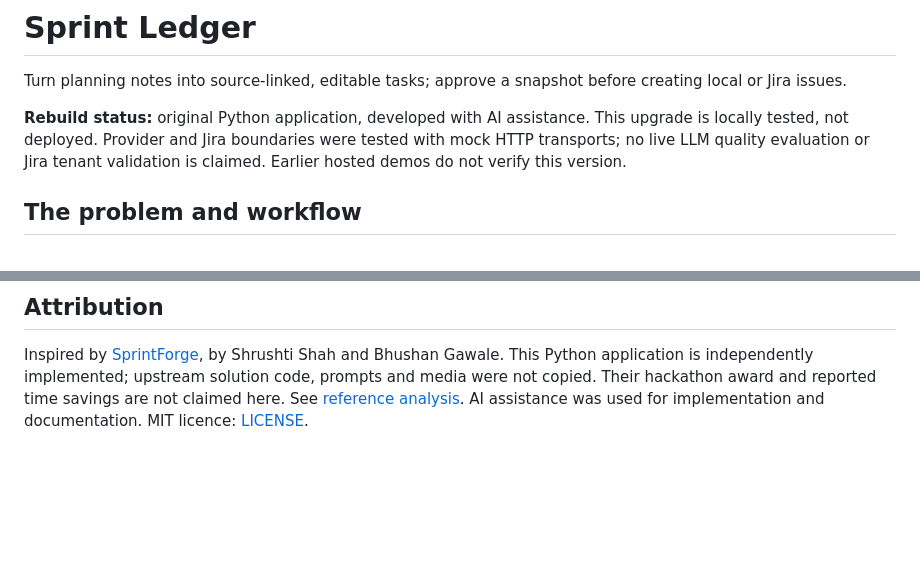
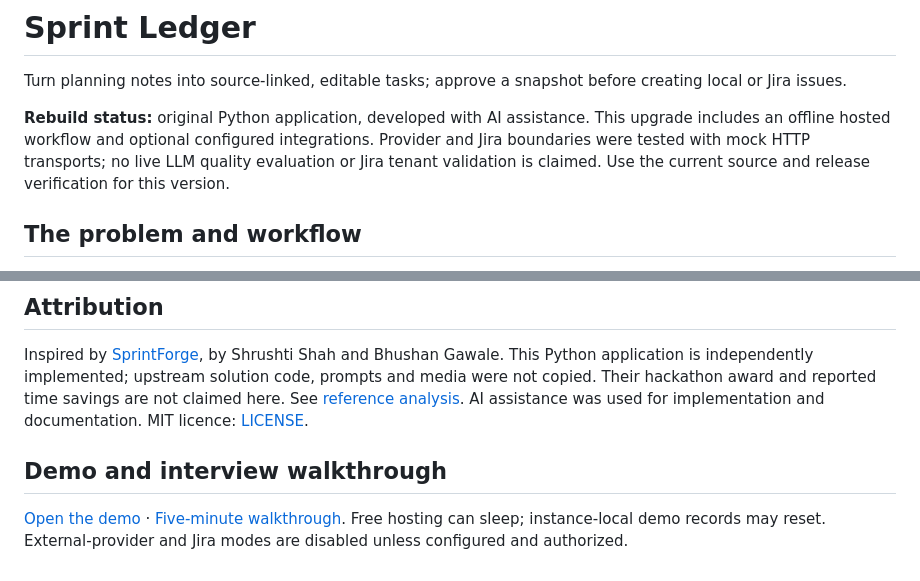
Before and after one commit to dgexplores/sprint-ledger, a Markdown page: README.md, 2 parts joined by grey strips. GitHub-like rendering; blank space fills up the shorter version.

Commit message:
Document complete demo workflows and interview explanations

```diff
--- a/README.md
+++ b/README.md
@@ -2,7 +2,7 @@
 
 Turn planning notes into source-linked, editable tasks; approve a snapshot before creating local or Jira issues.
 
-**Rebuild status:** original Python application, developed with AI assistance. This upgrade is locally tested, not deployed. Provider and Jira boundaries were tested with mock HTTP transports; no live LLM quality evaluation or Jira tenant validation is claimed. Earlier hosted demos do not verify this version.
+**Rebuild status:** original Python application, developed with AI assistance. This upgrade includes an offline hosted workflow and optional configured integrations. Provider and Jira boundaries were tested with mock HTTP transports; no live LLM quality evaluation or Jira tenant validation is claimed. Use the current source and release verification for this version.
 
 ## The problem and workflow
 
@@ -111,3 +111,7 @@ Twenty-two local tests pass at this rebuild checkpoint. Tests cover the original
 ## Attribution
 
 Inspired by [SprintForge](https://github.com/Shrusti13/sprint-forge), by Shrushti Shah and Bhushan Gawale. This Python application is independently implemented; upstream solution code, prompts and media were not copied. Their hackathon award and reported time savings are not claimed here. See [reference analysis](docs/reference-analysis.md). AI assistance was used for implementation and documentation. MIT licence: [LICENSE](LICENSE).
+
+## Demo and interview walkthrough
+
+[Open the demo](https://dg-sprint-ledger.onrender.com) · [Five-minute walkthrough](docs/DEMO.md). Free hosting can sleep; instance-local demo records may reset. External-provider and Jira modes are disabled unless configured and authorized.
```
Also changed, not shown: docs/DEMO.md (added, +9 -0 lines).
